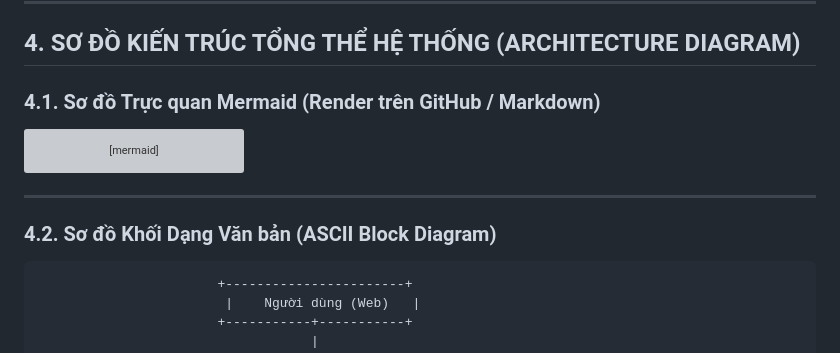
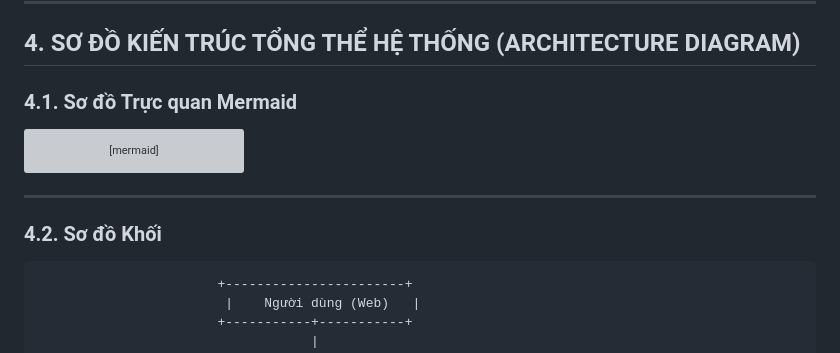
Before and after one commit to qilskcter/inventory-app, a Markdown page: documents/week1.md, the part around the change. GitHub-like rendering; grey boxes are pictures that could not be loaded.

Commit message:
remove sth

````diff
--- a/documents/week1.md
+++ b/documents/week1.md
@@ -85,7 +85,7 @@ Sau khi thảo luận cùng Nguyễn Đình Khanh (SV1), hai thành viên đã t
 
 ## 4. SƠ ĐỒ KIẾN TRÚC TỔNG THỂ HỆ THỐNG (ARCHITECTURE DIAGRAM)
 
-### 4.1. Sơ đồ Trực quan Mermaid (Render trên GitHub / Markdown)
+### 4.1. Sơ đồ Trực quan Mermaid
 
 ```mermaid
 flowchart TD
@@ -107,7 +107,7 @@ flowchart TD
 
 ---
 
-### 4.2. Sơ đồ Khối Dạng Văn bản (ASCII Block Diagram)
+### 4.2. Sơ đồ Khối
 
 ```text
                        +-----------------------+
````
